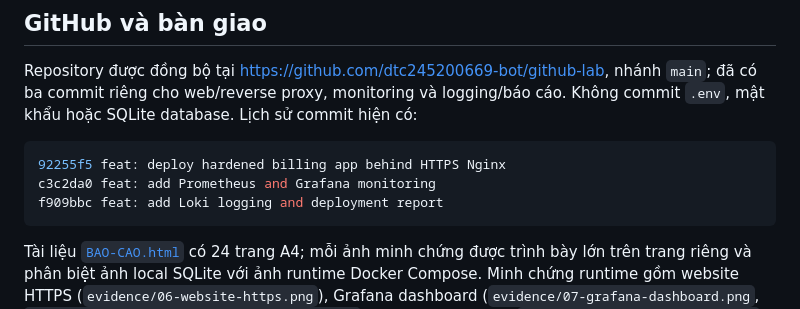
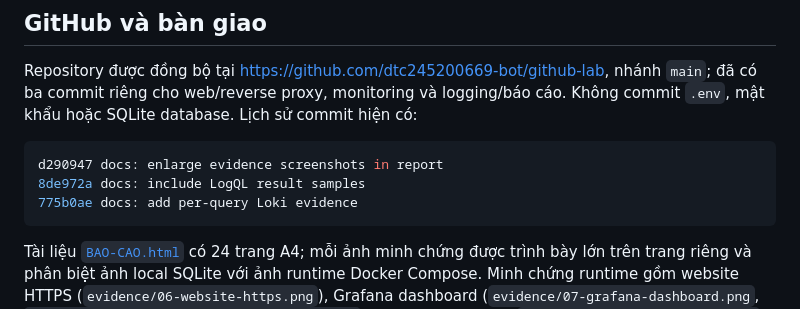
Before and after one commit to dtc245200669-bot/github-lab, a Markdown page: README.md, the part around the change. Rendered like a GitHub page.

Commit message:
docs: update README commit history

````diff
--- a/README.md
+++ b/README.md
@@ -128,9 +128,9 @@ evidence/                     Ảnh chụp thật; ảnh khách hàng đã làm
 Repository được đồng bộ tại <https://github.com/dtc245200669-bot/github-lab>, nhánh `main`; đã có ba commit riêng cho web/reverse proxy, monitoring và logging/báo cáo. Không commit `.env`, mật khẩu hoặc SQLite database. Lịch sử commit hiện có:
 
 ```bash
-92255f5 feat: deploy hardened billing app behind HTTPS Nginx
-c3c2da0 feat: add Prometheus and Grafana monitoring
-f909bbc feat: add Loki logging and deployment report
+d290947 docs: enlarge evidence screenshots in report
+8de972a docs: include LogQL result samples
+775b0ae docs: add per-query Loki evidence
 ```
 
 Tài liệu [`BAO-CAO.html`](./BAO-CAO.html) có 24 trang A4; mỗi ảnh minh chứng được trình bày lớn trên trang riêng và phân biệt ảnh local SQLite với ảnh runtime Docker Compose. Minh chứng runtime gồm website HTTPS (`evidence/06-website-https.png`), Grafana dashboard (`evidence/07-grafana-dashboard.png`, `evidence/11-grafana-database-container.png`), pgAdmin schema (`evidence/08-pgadmin-schema.png`), Loki Explore (`evidence/09-loki-explore.png`), Prometheus Targets (`evidence/05-prometheus-targets.png`) và các truy vấn LogQL (`evidence/12-logql-nginx.png`, `evidence/13-logql-database-errors.png`). Stack đã được build; HTTPS health trả HTTP 200, cả năm targets UP, pgAdmin kết nối PostgreSQL và Loki trả log qua LogQL. Trước khi nộp, bổ sung thông tin cá nhân còn trống trên bìa/trang ký và chạy lại lệnh demo trên máy trình bày.
````
